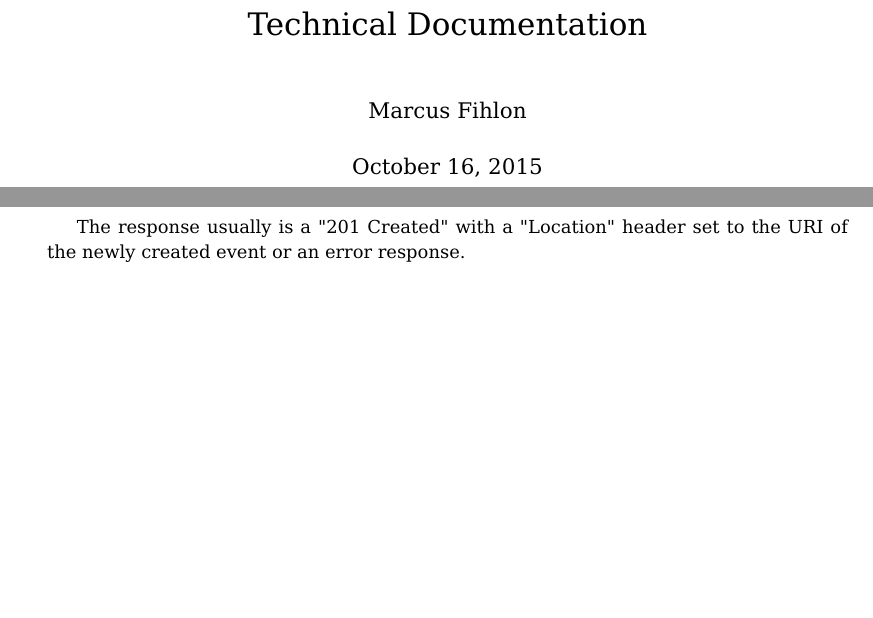
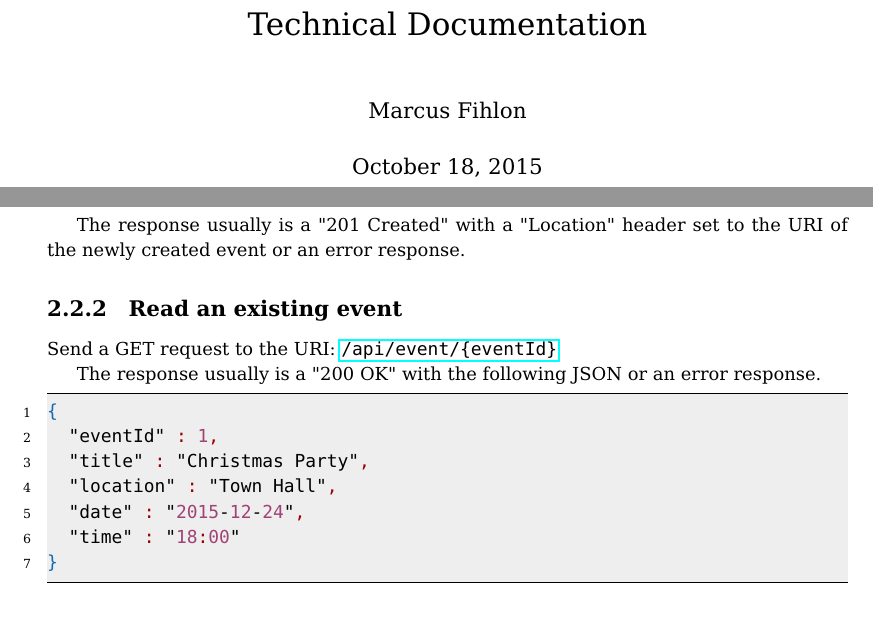
Before and after one commit to friedhof/sportchef, a LaTeX document (doc/sportchef_technical_documentation.tex): two parts of pages 1 and 9 of 17, joined at a grey line, cut so that both start at the same text, the shorter picture padded with empty space. Compiled offline with pdfLaTeX.

Commit message:
#9 update the documentation with a subject about reading an existing event

```diff
--- a/doc/sportchef_technical_documentation.tex
+++ b/doc/sportchef_technical_documentation.tex
@@ -88,7 +88,7 @@
 
 \title{\huge SportChef \\[0.25cm] \LARGE Technical Documentation}
 \author{Marcus Fihlon}
-\date{October 16, 2015}
+\date{October 18, 2015}
 
 \begin{document}
 
@@ -155,6 +155,21 @@ Send a POST request with the following JSON to the URI: \url{/api/events}
 \end{lstlisting}
 
 The response usually is a "201 Created" with a "Location" header set to the URI of the newly created event or an error response.
+
+\subsection{Read an existing event}
+Send a GET request to the URI: \url{/api/event/{eventId}}
+
+The response usually is a "200 OK" with the following JSON or an error response.
+
+\begin{lstlisting}[language=json]
+{
+	"eventId" : 1,
+	"title" : "Christmas Party",
+	"location" : "Town Hall",
+	"date" : "2015-12-24",
+	"time" : "18:00"
+}
+\end{lstlisting}
 
 \section{User Resource}
 
```
Also changed, not shown: doc/sportchef_technical_documentation.pdf.
